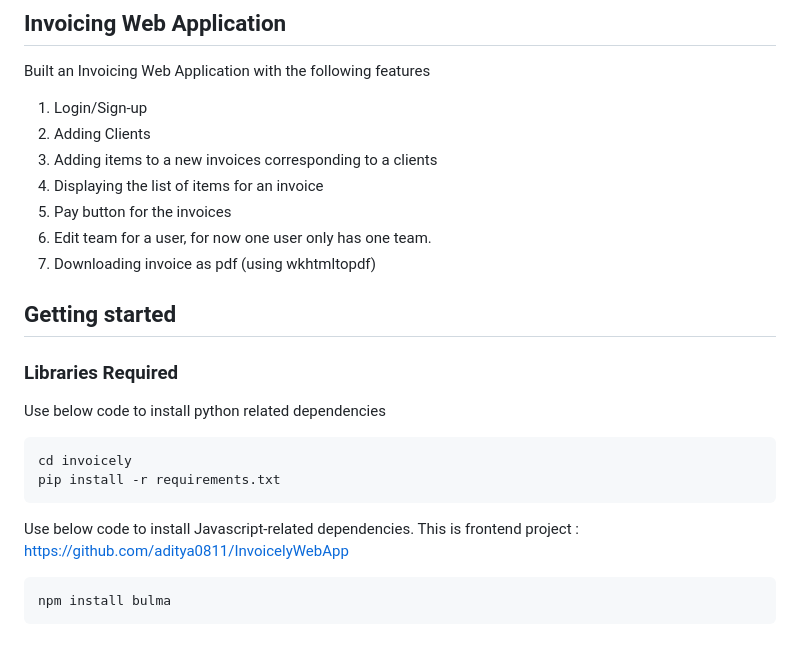
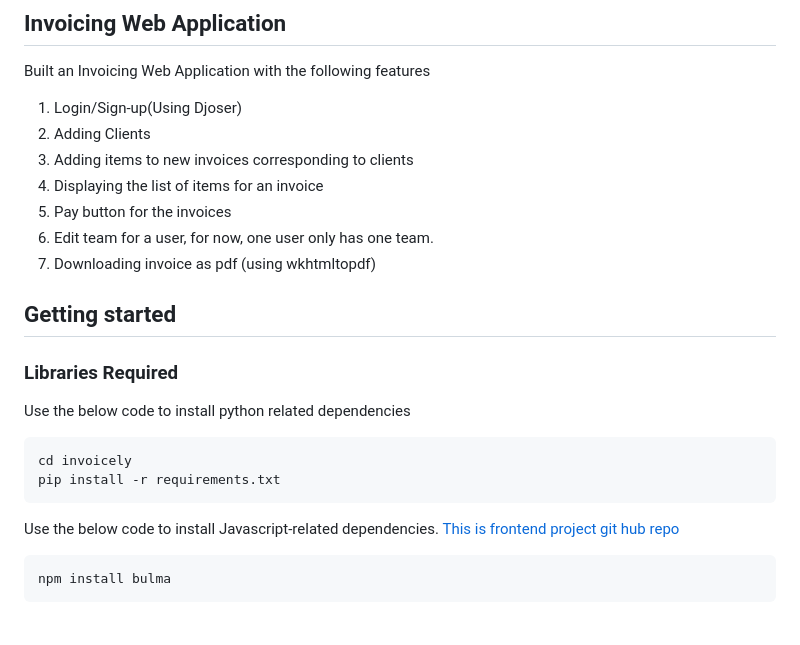
Before and after one commit to aditya0811/invoicely, a Markdown page: README.md, the part around the change. Rendered like a GitHub page.

````diff
--- a/README.md
+++ b/README.md
@@ -21,12 +21,12 @@ This application is part of an Invoicing Web Application. For each user, we have
 Built an Invoicing Web Application with the following features
 
 <ol>
-<li>Login/Sign-up</li>
+<li>Login/Sign-up(Using Djoser)</li>
 <li>Adding Clients</li>
-<li>Adding items to a new invoices corresponding to a clients</li>
+<li>Adding items to new invoices corresponding to clients</li>
 <li>Displaying the list of items for an invoice</li>
 <li>Pay button for the invoices</li>
-<li>Edit team for a user, for now one user only has one team.</li>
+<li>Edit team for a user, for now, one user only has one team.</li>
 <li>Downloading invoice as pdf (using wkhtmltopdf)</li>
 </ol>
 
@@ -34,12 +34,12 @@ Built an Invoicing Web Application with the following features
 
 
 ### Libraries Required
-Use below code to install python related dependencies
+Use the below code to install python related dependencies
 ```
 cd invoicely
 pip install -r requirements.txt
 ```
-Use below code to install Javascript-related dependencies. This is frontend project : https://github.com/aditya0811/InvoicelyWebApp
+Use the below code to install Javascript-related dependencies. [This is frontend project git hub repo]( https://github.com/aditya0811/InvoicelyWebApp)
 ```
 npm install bulma
 ```
````
